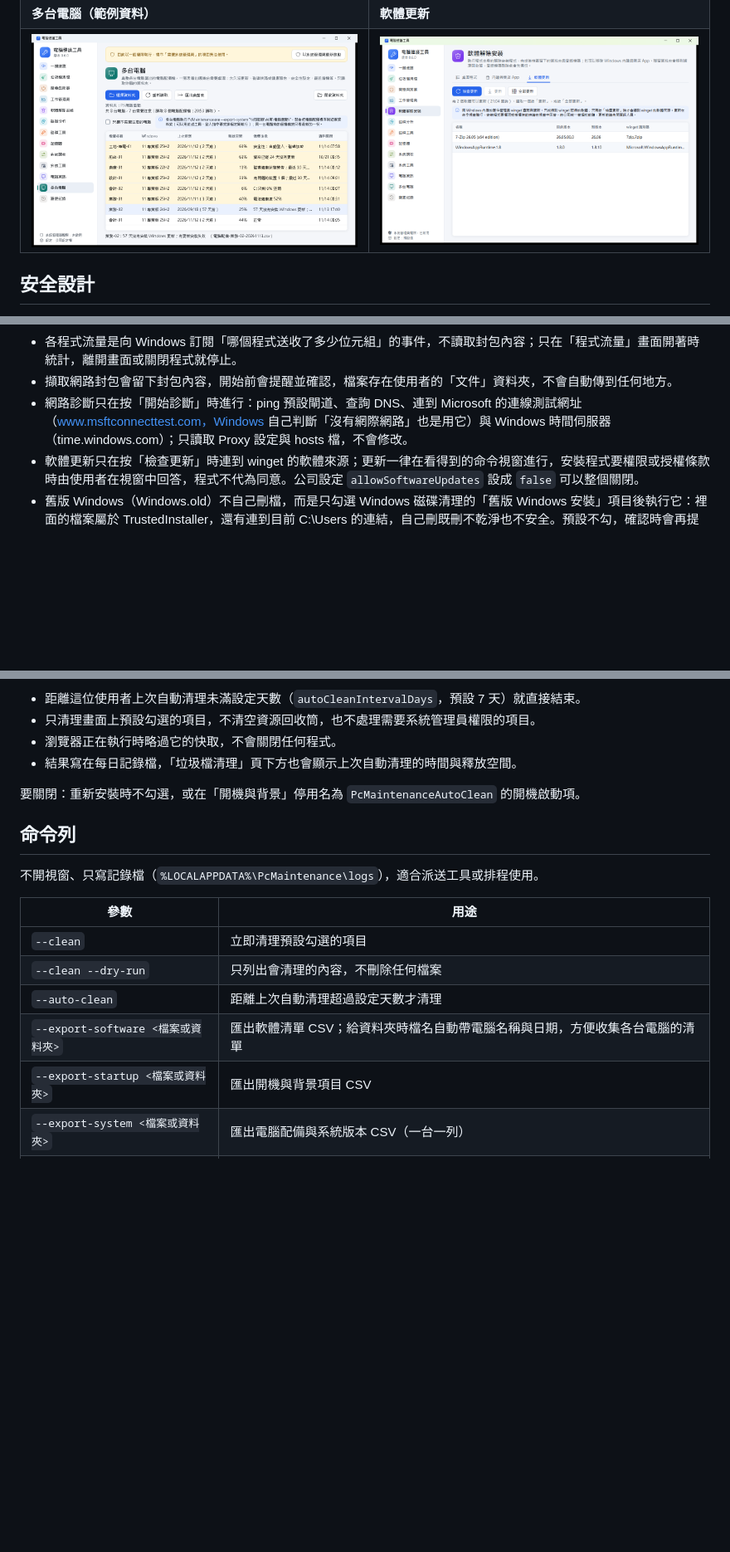
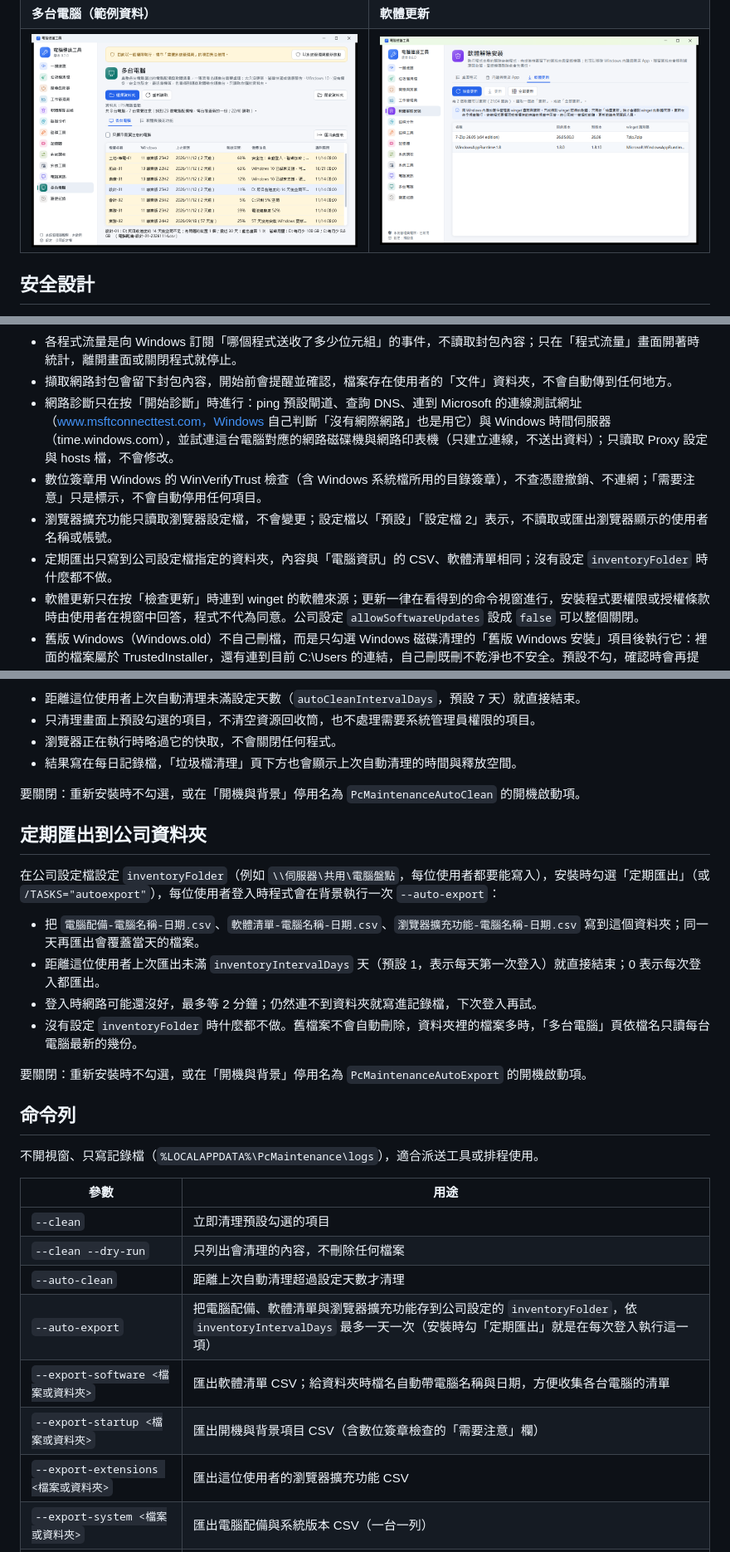
Before and after one commit to ernie0/PC-Maintenance-Tool, a Markdown page: README.md, 3 parts joined by grey strips. Shown at 83% size. GitHub-like rendering; pictures changed too: docs/manual/images/21-多台電腦.png; blank space fills up the shorter version.

```diff
--- a/README.md
+++ b/README.md
@@ -63,7 +63,10 @@ Windows 10／11 的電腦維護程式，介面為繁體中文：一鍵維護、
 - 網路頁只讀取 Windows 現有的連線表與鄰居（ARP）表，不掃描區域網路、不送出探測封包。主機名稱只有按「查詢主機名稱」才查，而且只查畫面上的位址。
 - 各程式流量是向 Windows 訂閱「哪個程式送收了多少位元組」的事件，不讀取封包內容；只在「程式流量」畫面開著時統計，離開畫面或關閉程式就停止。
 - 擷取網路封包會留下封包內容，開始前會提醒並確認，檔案存在使用者的「文件」資料夾，不會自動傳到任何地方。
-- 網路診斷只在按「開始診斷」時進行：ping 預設閘道、查詢 DNS、連到 Microsoft 的連線測試網址（www.msftconnecttest.com，Windows 自己判斷「沒有網際網路」也是用它）與 Windows 時間伺服器（time.windows.com）；只讀取 Proxy 設定與 hosts 檔，不會修改。
+- 網路診斷只在按「開始診斷」時進行：ping 預設閘道、查詢 DNS、連到 Microsoft 的連線測試網址（www.msftconnecttest.com，Windows 自己判斷「沒有網際網路」也是用它）與 Windows 時間伺服器（time.windows.com），並試連這台電腦對應的網路磁碟機與網路印表機（只建立連線，不送出資料）；只讀取 Proxy 設定與 hosts 檔，不會修改。
+- 數位簽章用 Windows 的 WinVerifyTrust 檢查（含 Windows 系統檔所用的目錄簽章），不查憑證撤銷、不連網；「需要注意」只是標示，不會自動停用任何項目。
+- 瀏覽器擴充功能只讀取瀏覽器設定檔，不會變更；設定檔以「預設」「設定檔 2」表示，不讀取或匯出瀏覽器顯示的使用者名稱或帳號。
+- 定期匯出只寫到公司設定檔指定的資料夾，內容與「電腦資訊」的 CSV、軟體清單相同；沒有設定 `inventoryFolder` 時什麼都不做。
 - 軟體更新只在按「檢查更新」時連到 winget 的軟體來源；更新一律在看得到的命令視窗進行，安裝程式要權限或授權條款時由使用者在視窗中回答，程式不代為同意。公司設定 `allowSoftwareUpdates` 設成 `false` 可以整個關閉。
 - 舊版 Windows（Windows.old）不自己刪檔，而是只勾選 Windows 磁碟清理的「舊版 Windows 安裝」項目後執行它：裡面的檔案屬於 TrustedInstaller，還有連到目前 C:\Users 的連結，自己刪既刪不乾淨也不安全。預設不勾，確認時會再提醒刪除後不能退回舊版。
 - Windows 更新狀態、有問題的裝置、電池與印表機都只讀取，不會開始下載更新或變更裝置。
@@ -123,6 +127,17 @@ PcMaintenance-Setup-0.6.0.exe /VERYSILENT /SUPPRESSMSGBOXES /NORESTART /SETTINGS
 
 要關閉：重新安裝時不勾選，或在「開機與背景」停用名為 `PcMaintenanceAutoClean` 的開機啟動項。
 
+## 定期匯出到公司資料夾
+
+在公司設定檔設定 `inventoryFolder`（例如 `\\伺服器\共用\電腦盤點`，每位使用者都要能寫入），安裝時勾選「定期匯出」（或 `/TASKS="autoexport"`），每位使用者登入時程式會在背景執行一次 `--auto-export`：
+
+- 把 `電腦配備-電腦名稱-日期.csv`、`軟體清單-電腦名稱-日期.csv`、`瀏覽器擴充功能-電腦名稱-日期.csv` 寫到這個資料夾；同一天再匯出會覆蓋當天的檔案。
+- 距離這位使用者上次匯出未滿 `inventoryIntervalDays` 天（預設 1，表示每天第一次登入）就直接結束；0 表示每次登入都匯出。
+- 登入時網路可能還沒好，最多等 2 分鐘；仍然連不到資料夾就寫進記錄檔，下次登入再試。
+- 沒有設定 `inventoryFolder` 時什麼都不做。舊檔案不會自動刪除，資料夾裡的檔案多時，「多台電腦」頁依檔名只讀每台電腦最新的幾份。
+
+要關閉：重新安裝時不勾選，或在「開機與背景」停用名為 `PcMaintenanceAutoExport` 的開機啟動項。
+
 ## 命令列
 
 不開視窗、只寫記錄檔（`%LOCALAPPDATA%\PcMaintenance\logs`），適合派送工具或排程使用。
@@ -132,8 +147,10 @@ PcMaintenance-Setup-0.6.0.exe /VERYSILENT /SUPPRESSMSGBOXES /NORESTART /SETTINGS
 | `--clean` | 立即清理預設勾選的項目 |
 | `--clean --dry-run` | 只列出會清理的內容，不刪除任何檔案 |
 | `--auto-clean` | 距離上次自動清理超過設定天數才清理 |
+| `--auto-export` | 把電腦配備、軟體清單與瀏覽器擴充功能存到公司設定的 `inventoryFolder`，依 `inventoryIntervalDays` 最多一天一次（安裝時勾「定期匯出」就是在每次登入執行這一項） |
 | `--export-software <檔案或資料夾>` | 匯出軟體清單 CSV；給資料夾時檔名自動帶電腦名稱與日期，方便收集各台電腦的清單 |
-| `--export-startup <檔案或資料夾>` | 匯出開機與背景項目 CSV |
+| `--export-startup <檔案或資料夾>` | 匯出開機與背景項目 CSV（含數位簽章檢查的「需要注意」欄） |
+| `--export-extensions <檔案或資料夾>` | 匯出這位使用者的瀏覽器擴充功能 CSV |
 | `--export-system <檔案或資料夾>` | 匯出電腦配備與系統版本 CSV（一台一列） |
 | `--export-report <檔案或資料夾>` | 匯出電腦健檢報告（可列印的網頁，給資料夾時檔名帶電腦名稱與日期）；以系統管理員執行時多了磁碟加密與開機時間 |
 | `--export-connections <檔案或資料夾>` | 匯出目前的網路連線 CSV（程式、位址、狀態、用途、範圍、是否在可疑 IP 清單），不查主機名稱 |
```
Also changed, not shown: other parts of README.md (+15 -10 lines), tools/sandbox/README.md (+2 -1 lines), docs/manual/images/23-開機與背景-需要注意.png (added), docs/manual/images/24-瀏覽器擴充功能.png (added), docs/manual/images/25-網路診斷-網路磁碟機.png (added), docs/manual/images/26-電腦資訊-檔案備份.png (added), docs/manual/images/29-多台電腦-軟體.png (added), 11 other files.
